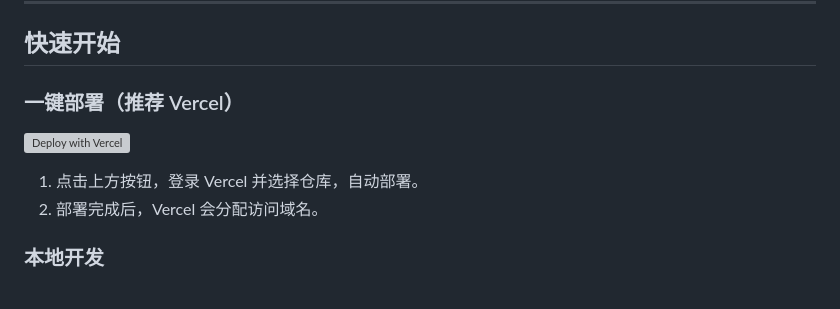
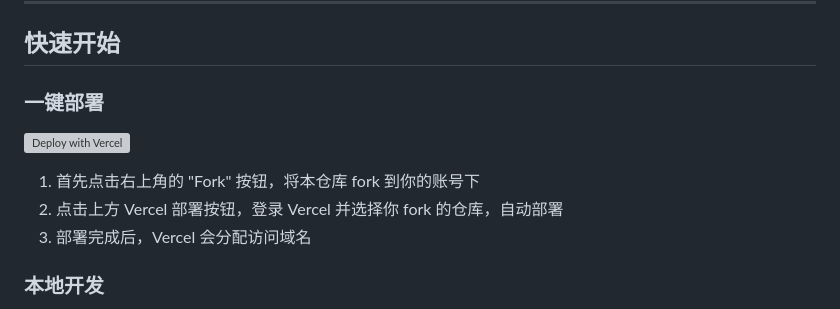
Before and after one commit to 0xWelt/taxi_calculator, a Markdown page: README.md, the part around the change. Rendered like a GitHub page; grey boxes are pictures that could not be loaded.

Commit message:
docs: add Fork instruction

```diff
--- a/README.md
+++ b/README.md
@@ -19,12 +19,13 @@
 
 ## 快速开始
 
-### 一键部署（推荐 Vercel）
+### 一键部署
 
 [![Deploy with Vercel](https://vercel.com/button)](https://vercel.com/new/clone)
 
-1. 点击上方按钮，登录 Vercel 并选择仓库，自动部署。
-2. 部署完成后，Vercel 会分配访问域名。
+1. 首先点击右上角的 "Fork" 按钮，将本仓库 fork 到你的账号下
+2. 点击上方 Vercel 部署按钮，登录 Vercel 并选择你 fork 的仓库，自动部署
+3. 部署完成后，Vercel 会分配访问域名
 
 ### 本地开发
 
```
